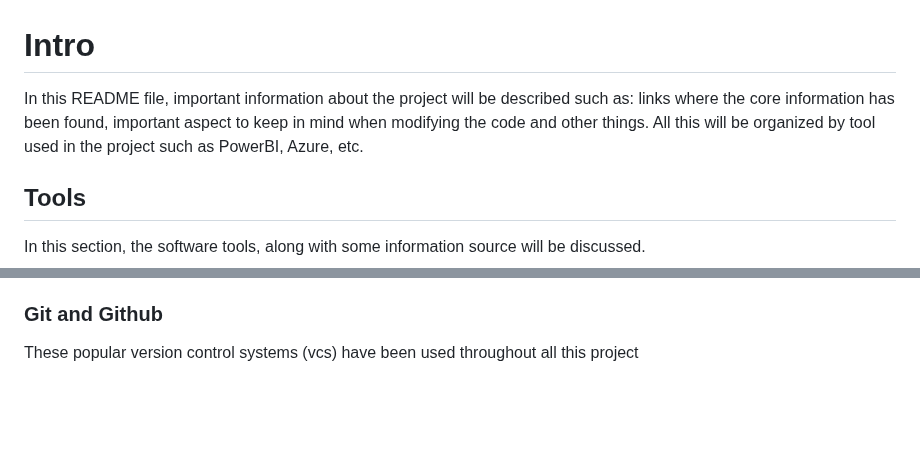
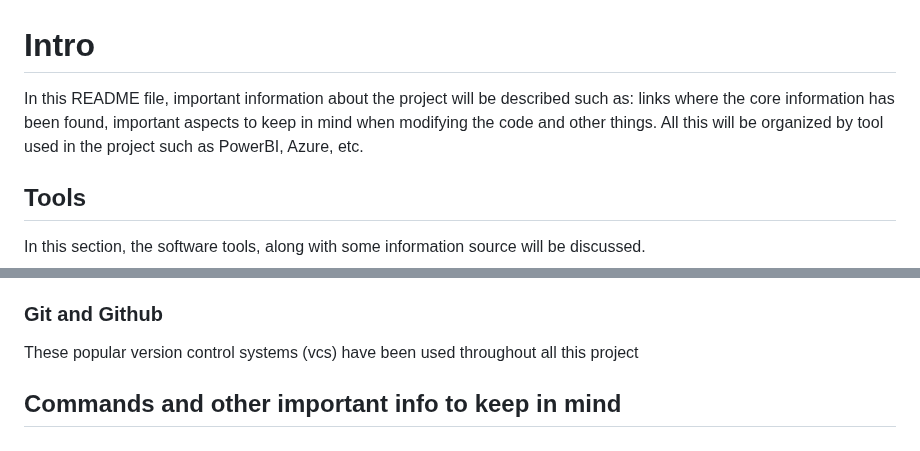
Before and after one commit to JCOQUE/TFG-ingenieria, a Markdown page: README.md, 2 parts joined by grey strips. GitHub-like rendering; blank space fills up the shorter version.

```diff
--- a/README.md
+++ b/README.md
@@ -1,6 +1,6 @@
 # Intro
 
-In this README file, important information about the project will be described such as: links where the core information has been found, important aspect to keep in mind when modifying the code and other things. All this will be organized by tool used in the project such as PowerBI, Azure, etc.
+In this README file, important information about the project will be described such as: links where the core information has been found, important aspects to keep in mind when modifying the code and other things. All this will be organized by tool used in the project such as PowerBI, Azure, etc.
 
 ## Tools
 In this section, the software tools, along with some information source will be discussed.
@@ -60,3 +61,6 @@ PowerBI is a data visualization tool. There is no specific reason to have chosen
 
 ### Git and Github
 These popular version control systems (vcs) have been used throughout all this project
+
+
+## Commands and other important info to keep in mind
```
Also changed, not shown: other parts of README.md (+2 -1 lines).
